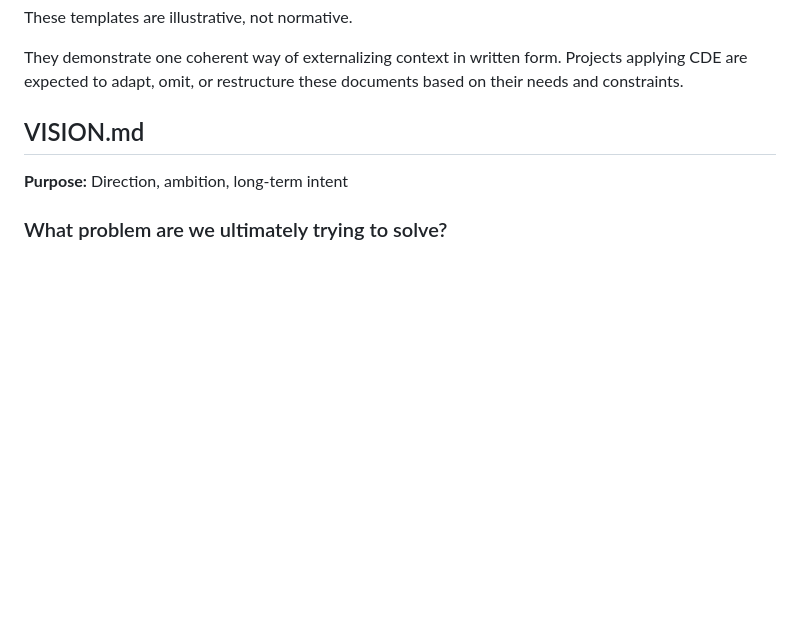
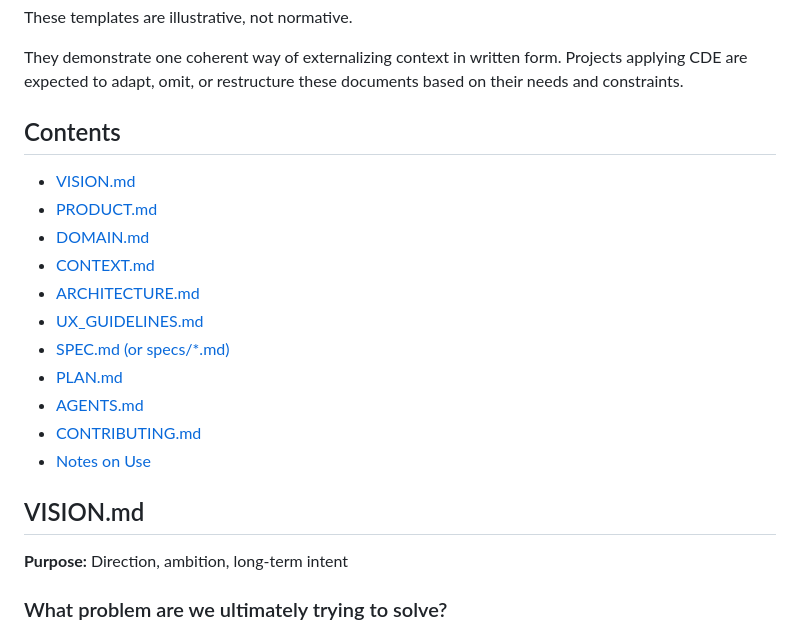
Before and after one commit to symbolicmatter/context-driven-engineering, a Markdown page: docs/CDE_TEMPLATES.md, the part around the change. Rendered like a GitHub page; blank space fills up the shorter version.

Commit message:
Add contents.

```diff
--- a/docs/CDE_TEMPLATES.md
+++ b/docs/CDE_TEMPLATES.md
@@ -15,6 +15,20 @@ These templates are illustrative, not normative.
 They demonstrate one coherent way of externalizing context in written form.
 Projects applying CDE are expected to adapt, omit, or restructure these documents
 based on their needs and constraints.
+
+## Contents
+
+- [VISION.md](#visionmd)
+- [PRODUCT.md](#productmd)
+- [DOMAIN.md](#domainmd)
+- [CONTEXT.md](#contextmd)
+- [ARCHITECTURE.md](#architecturemd)
+- [UX_GUIDELINES.md](#ux_guidelinesmd)
+- [SPEC.md (or specs/*.md)](#specmd-or-specsmd)
+- [PLAN.md](#planmd)
+- [AGENTS.md](#agentsmd)
+- [CONTRIBUTING.md](#contributingmd)
+- [Notes on Use](#notes-on-use)
 
 ## VISION.md
 
```
